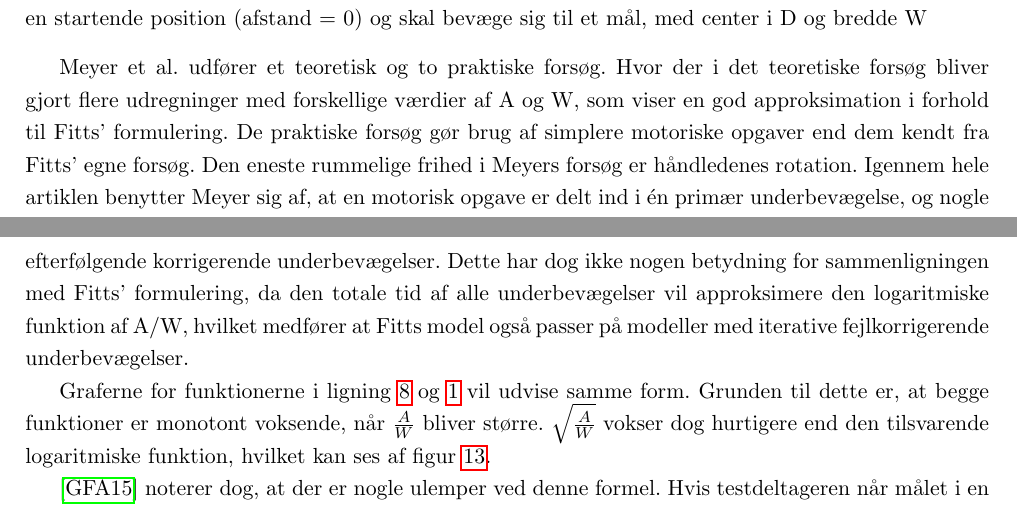
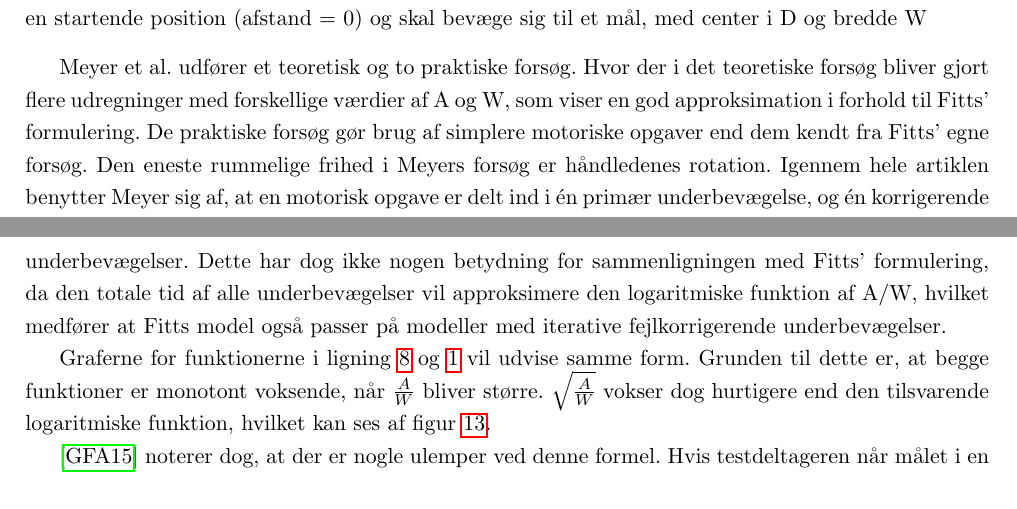
Before and after one commit to MrAdam/bachelor, a LaTeX thesis (latex/main.tex): two parts of pages 15 and 16 of 50, joined at a grey line, cut so that both start at the same text. Compiled offline with pdfLaTeX.

Commit message:
rettelser

```diff
--- a/latex/main.tex
+++ b/latex/main.tex
@@ -243,7 +243,7 @@ T = a + b \sqrt{\frac{A}{W}}
 \label{fig:MeyerTheory}
 \end{figure}
 
-Meyer et al. udfører et teoretisk og to praktiske forsøg. Hvor der i det teoretiske forsøg bliver gjort flere udregninger med forskellige værdier af A og W, som viser en god approksimation i forhold til Fitts' formulering. De praktiske forsøg gør brug af simplere motoriske opgaver end dem kendt fra Fitts' egne forsøg. Den eneste rummelige frihed i Meyers forsøg er håndledenes rotation. Igennem hele artiklen benytter Meyer sig af, at en motorisk opgave er delt ind i én primær underbevægelse, og nogle efterfølgende korrigerende underbevægelser. Dette har dog ikke nogen betydning for sammenligningen med Fitts’ formulering, da den totale tid af alle underbevægelser vil approksimere den logaritmiske funktion af A/W, hvilket medfører at Fitts model også passer på modeller med iterative fejlkorrigerende underbevægelser.
+Meyer et al. udfører et teoretisk og to praktiske forsøg. Hvor der i det teoretiske forsøg bliver gjort flere udregninger med forskellige værdier af A og W, som viser en god approksimation i forhold til Fitts' formulering. De praktiske forsøg gør brug af simplere motoriske opgaver end dem kendt fra Fitts' egne forsøg. Den eneste rummelige frihed i Meyers forsøg er håndledenes rotation. Igennem hele artiklen benytter Meyer sig af, at en motorisk opgave er delt ind i én primær underbevægelse, og én korrigerende underbevægelser. Dette har dog ikke nogen betydning for sammenligningen med Fitts’ formulering, da den totale tid af alle underbevægelser vil approksimere den logaritmiske funktion af A/W, hvilket medfører at Fitts model også passer på modeller med iterative fejlkorrigerende underbevægelser.
 
 Graferne for funktionerne i ligning \ref{eq:meyer} og \ref{eq:FittsLov} vil udvise samme form. Grunden til dette er, at begge funktioner er monotont voksende, når $\frac{A}{W}$ bliver større. $\sqrt{\frac{A}{W}}$ vokser dog hurtigere end den tilsvarende logaritmiske funktion, hvilket kan ses af figur \ref{fig:log_vs_sqrt}.
 
```
